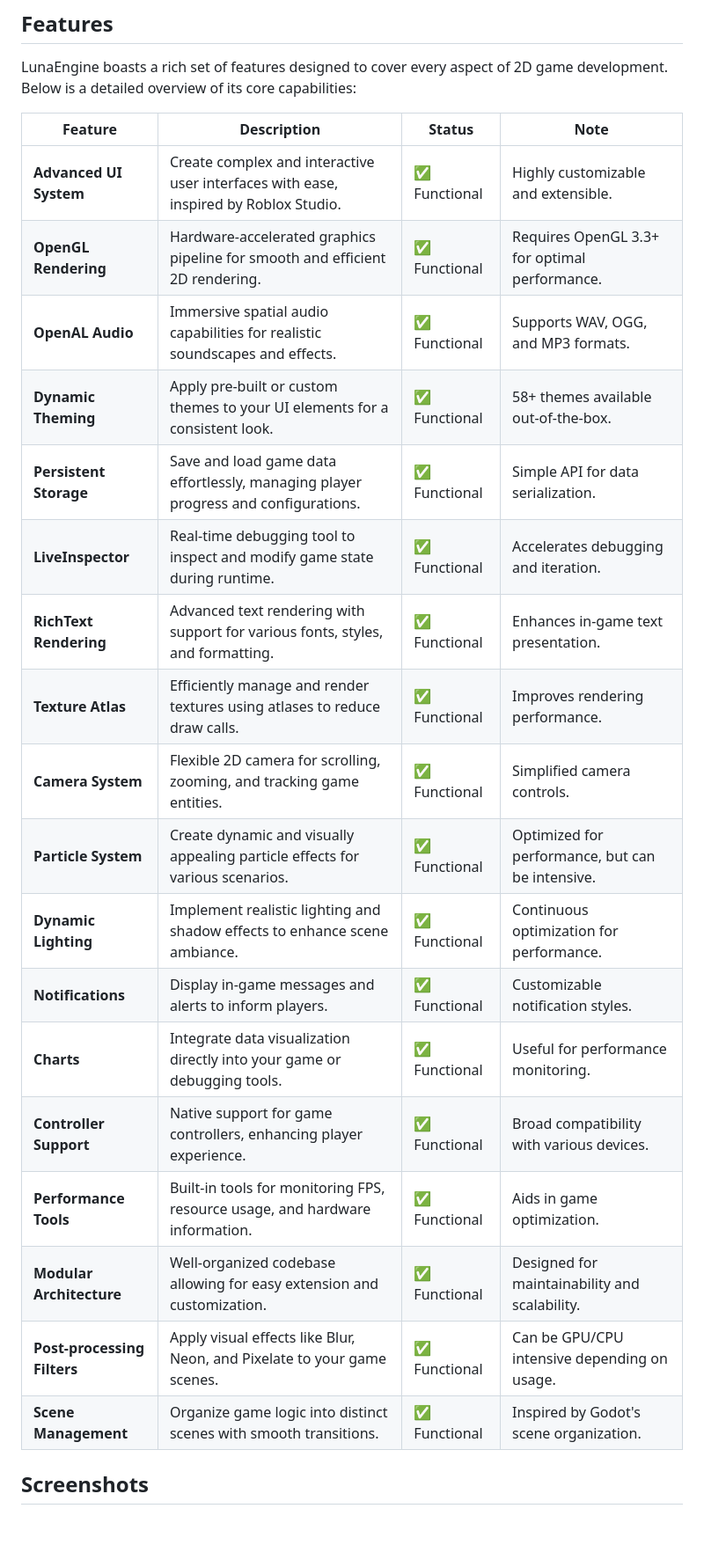
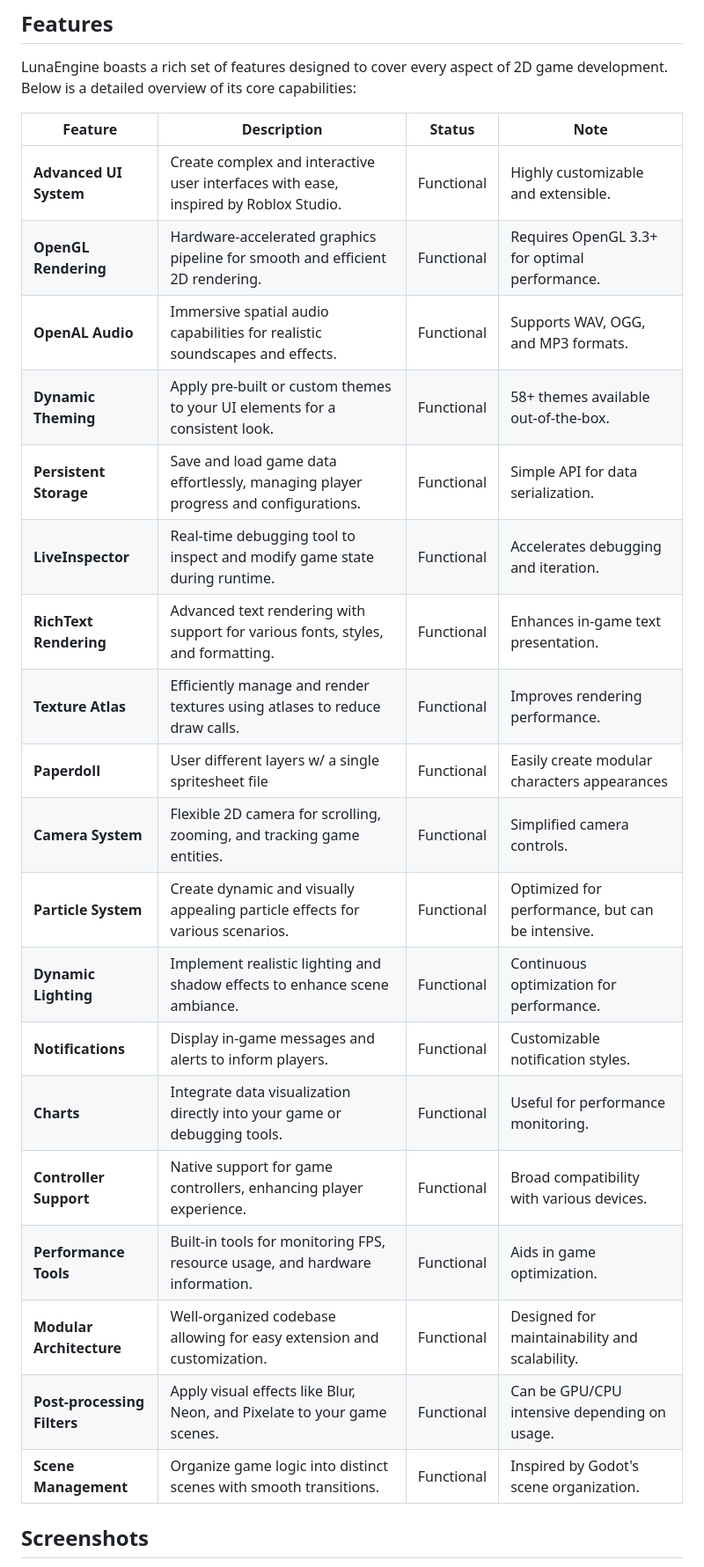
Before and after one commit to MrJuaumBR/LunaEngine, a Markdown page: README.md, the part around one of its changes. Shown at 88% size. Drawn GitHub-style; blank space fills up the shorter version.

Commit message:
fix to some info on readme

```diff
--- a/README.md
+++ b/README.md
@@ -46,24 +46,25 @@ LunaEngine boasts a rich set of features designed to cover every aspect of 2D ga
 
 | Feature | Description | Status | Note |
 | --- | --- | --- | --- |
-| **Advanced UI System** | Create complex and interactive user interfaces with ease, inspired by Roblox Studio. | ✅ Functional | Highly customizable and extensible. |
-| **OpenGL Rendering** | Hardware-accelerated graphics pipeline for smooth and efficient 2D rendering. | ✅ Functional | Requires OpenGL 3.3+ for optimal performance. |
-| **OpenAL Audio** | Immersive spatial audio capabilities for realistic soundscapes and effects. | ✅ Functional | Supports WAV, OGG, and MP3 formats. |
-| **Dynamic Theming** | Apply pre-built or custom themes to your UI elements for a consistent look. | ✅ Functional | 58+ themes available out-of-the-box. |
-| **Persistent Storage** | Save and load game data effortlessly, managing player progress and configurations. | ✅ Functional | Simple API for data serialization. |
-| **LiveInspector** | Real-time debugging tool to inspect and modify game state during runtime. | ✅ Functional | Accelerates debugging and iteration. |
-| **RichText Rendering** | Advanced text rendering with support for various fonts, styles, and formatting. | ✅ Functional | Enhances in-game text presentation. |
-| **Texture Atlas** | Efficiently manage and render textures using atlases to reduce draw calls. | ✅ Functional | Improves rendering performance. |
-| **Camera System** | Flexible 2D camera for scrolling, zooming, and tracking game entities. | ✅ Functional | Simplified camera controls. |
-| **Particle System** | Create dynamic and visually appealing particle effects for various scenarios. | ✅ Functional | Optimized for performance, but can be intensive. |
-| **Dynamic Lighting** | Implement realistic lighting and shadow effects to enhance scene ambiance. | ✅ Functional | Continuous optimization for performance. |
-| **Notifications** | Display in-game messages and alerts to inform players. | ✅ Functional | Customizable notification styles. |
-| **Charts** | Integrate data visualization directly into your game or debugging tools. | ✅ Functional | Useful for performance monitoring. |
-| **Controller Support** | Native support for game controllers, enhancing player experience. | ✅ Functional | Broad compatibility with various devices. |
-| **Performance Tools** | Built-in tools for monitoring FPS, resource usage, and hardware information. | ✅ Functional | Aids in game optimization. |
-| **Modular Architecture** | Well-organized codebase allowing for easy extension and customization. | ✅ Functional | Designed for maintainability and scalability. |
-| **Post-processing Filters** | Apply visual effects like Blur, Neon, and Pixelate to your game scenes. | ✅ Functional | Can be GPU/CPU intensive depending on usage. |
-| **Scene Management** | Organize game logic into distinct scenes with smooth transitions. | ✅ Functional | Inspired by Godot's scene organization. |
+| **Advanced UI System** | Create complex and interactive user interfaces with ease, inspired by Roblox Studio. |  Functional | Highly customizable and extensible. |
+| **OpenGL Rendering** | Hardware-accelerated graphics pipeline for smooth and efficient 2D rendering. |  Functional | Requires OpenGL 3.3+ for optimal performance. |
+| **OpenAL Audio** | Immersive spatial audio capabilities for realistic soundscapes and effects. |  Functional | Supports WAV, OGG, and MP3 formats. |
+| **Dynamic Theming** | Apply pre-built or custom themes to your UI elements for a consistent look. |  Functional | 58+ themes available out-of-the-box. |
+| **Persistent Storage** | Save and load game data effortlessly, managing player progress and configurations. |  Functional | Simple API for data serialization. |
+| **LiveInspector** | Real-time debugging tool to inspect and modify game state during runtime. |  Functional | Accelerates debugging and iteration. |
+| **RichText Rendering** | Advanced text rendering with support for various fonts, styles, and formatting. |  Functional | Enhances in-game text presentation. |
+| **Texture Atlas** | Efficiently manage and render textures using atlases to reduce draw calls. |  Functional | Improves rendering performance. |
+| **Paperdoll** | User different layers w/ a single spritesheet file | Functional | Easily create modular characters appearances |
+| **Camera System** | Flexible 2D camera for scrolling, zooming, and tracking game entities. |  Functional | Simplified camera controls. |
+| **Particle System** | Create dynamic and visually appealing particle effects for various scenarios. |  Functional | Optimized for performance, but can be intensive. |
+| **Dynamic Lighting** | Implement realistic lighting and shadow effects to enhance scene ambiance. |  Functional | Continuous optimization for performance. |
+| **Notifications** | Display in-game messages and alerts to inform players. |  Functional | Customizable notification styles. |
+| **Charts** | Integrate data visualization directly into your game or debugging tools. |  Functional | Useful for performance monitoring. |
+| **Controller Support** | Native support for game controllers, enhancing player experience. |  Functional | Broad compatibility with various devices. |
+| **Performance Tools** | Built-in tools for monitoring FPS, resource usage, and hardware information. |  Functional | Aids in game optimization. |
+| **Modular Architecture** | Well-organized codebase allowing for easy extension and customization. |  Functional | Designed for maintainability and scalability. |
+| **Post-processing Filters** | Apply visual effects like Blur, Neon, and Pixelate to your game scenes. |  Functional | Can be GPU/CPU intensive depending on usage. |
+| **Scene Management** | Organize game logic into distinct scenes with smooth transitions. |  Functional | Inspired by Godot's scene organization. |
 
 ## Screenshots
 
```
Also changed, not shown: other parts of README.md (+4 -4 lines).
